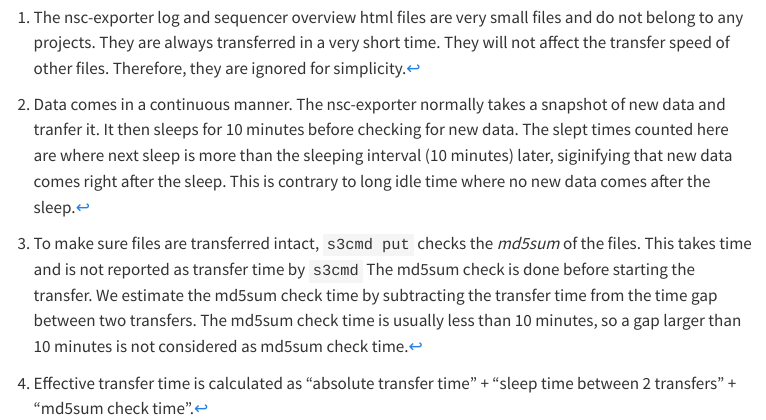
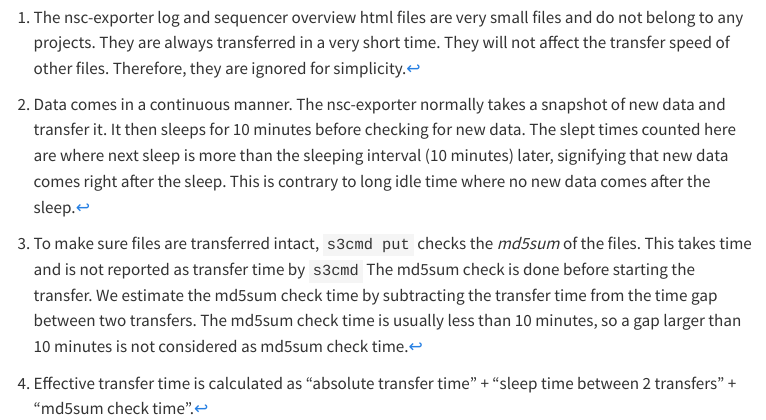
Before and after one commit to xuyangy/website, a Quarto document (projects/wgs_upscale/wgs_upscaling_bioinf.qmd): the page in a window 1100 px wide, from 9420 px down. Rendered offline with R 4.5, knitr and Pandoc in place of Quarto, with nearby package versions; some code elsewhere in the file could not run offline; menus at the side of the page are left out.

Commit message:
fix typos, formatting

```diff
--- a/projects/wgs_upscale/wgs_upscaling_bioinf.qmd
+++ b/projects/wgs_upscale/wgs_upscaling_bioinf.qmd
@@ -1073,10 +1073,10 @@ To be added...
       They will not affect the transfer speed of other files.
       Therefore, they are ignored for simplicity.
 [^2]: Data comes in a continuous manner.
-      The nsc-exporter normally takes a snapshot of new data and tranfer it.
+      The nsc-exporter normally takes a snapshot of new data and transfer it.
       It then sleeps for 10 minutes before checking for new data.
       The slept times counted here are where next sleep is more than the sleeping interval (10 minutes) later,
-        siginifying that new data comes right after the sleep.
+        signifying that new data comes right after the sleep.
       This is contrary to long idle time where no new data comes after the sleep.
 [^3]: To make sure files are transferred intact, `s3cmd put` checks the *md5sum* of the files.
       This takes time and is not reported as transfer time by `s3cmd`
```
Also changed, not shown: projects/wgs_upscale/wgs_upscaling_bioinf.qmd (4 more changed lines).
